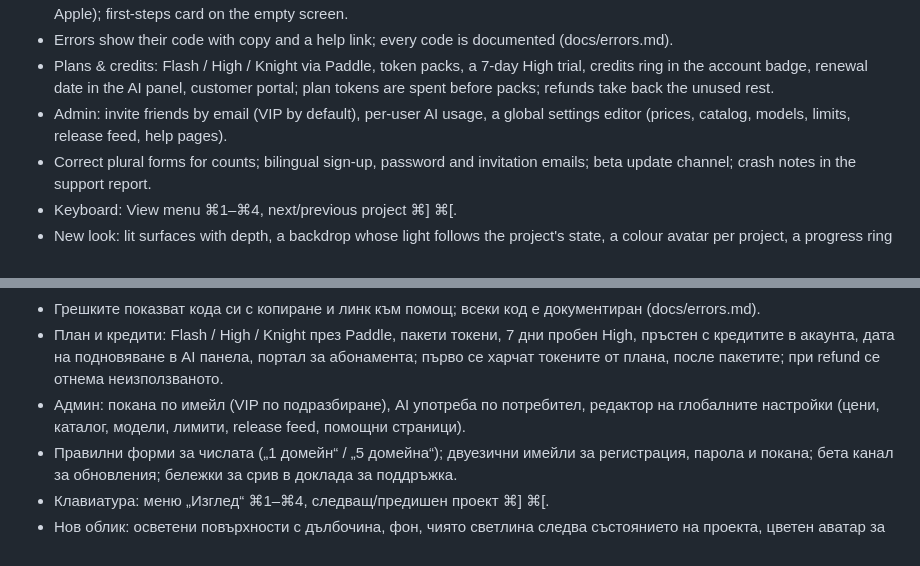
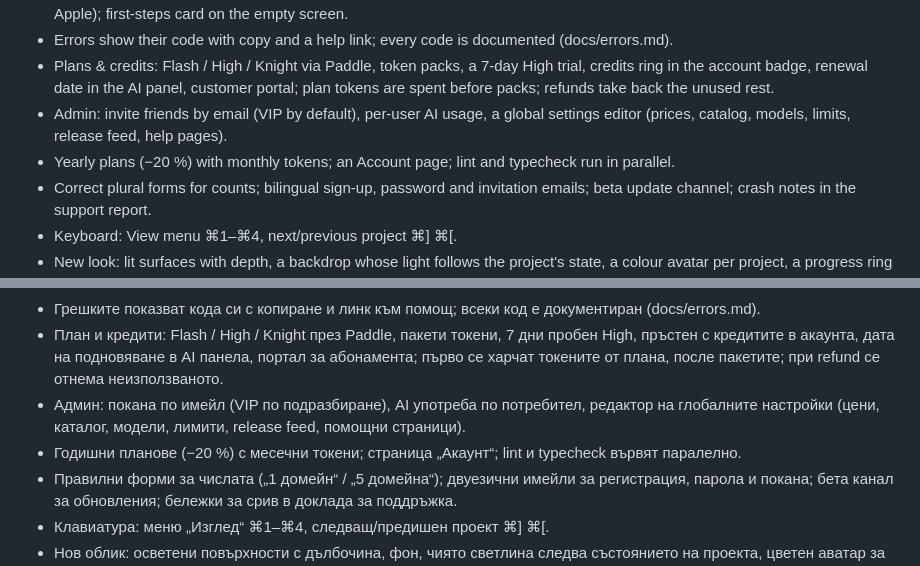
Before and after one commit to yavordfgggdag/beforeideploy, a Markdown page: CHANGELOG.md, 2 parts joined by grey strips. GitHub-like rendering.

```diff
--- a/CHANGELOG.md
+++ b/CHANGELOG.md
@@ -16,6 +16,7 @@ All notable changes, newest first. Versions come from `engine/VERSION`. Each ent
 - Errors show their code with copy and a help link; every code is documented (docs/errors.md).
 - Plans & credits: Flash / High / Knight via Paddle, token packs, a 7-day High trial, credits ring in the account badge, renewal date in the AI panel, customer portal; plan tokens are spent before packs; refunds take back the unused rest.
 - Admin: invite friends by email (VIP by default), per-user AI usage, a global settings editor (prices, catalog, models, limits, release feed, help pages).
+- Yearly plans (−20 %) with monthly tokens; an Account page; lint and typecheck run in parallel.
 - Correct plural forms for counts; bilingual sign-up, password and invitation emails; beta update channel; crash notes in the support report.
 - Keyboard: View menu ⌘1–⌘4, next/previous project ⌘] ⌘[.
 - New look: lit surfaces with depth, a backdrop whose light follows the project's state, a colour avatar per project, a progress ring around the check result, sliding tabs, a frosted run window; all motion follows Reduce motion.
@@ -33,6 +34,7 @@ All notable changes, newest first. Versions come from `engine/VERSION`. Each ent
 - Грешките показват кода си с копиране и линк към помощ; всеки код е документиран (docs/errors.md).
 - План и кредити: Flash / High / Knight през Paddle, пакети токени, 7 дни пробен High, пръстен с кредитите в акаунта, дата на подновяване в AI панела, портал за абонамента; първо се харчат токените от плана, после пакетите; при refund се отнема неизползваното.
 - Админ: покана по имейл (VIP по подразбиране), AI употреба по потребител, редактор на глобалните настройки (цени, каталог, модели, лимити, release feed, помощни страници).
+- Годишни планове (−20 %) с месечни токени; страница „Акаунт“; lint и typecheck вървят паралелно.
 - Правилни форми за числата („1 домейн“ / „5 домейна“); двуезични имейли за регистрация, парола и покана; бета канал за обновления; бележки за срив в доклада за поддръжка.
 - Клавиатура: меню „Изглед“ ⌘1–⌘4, следващ/предишен проект ⌘] ⌘[.
 - Нов облик: осветени повърхности с дълбочина, фон, чиято светлина следва състоянието на проекта, цветен аватар за всеки проект, пръстен с прогреса около резултата от проверката, плъзгащи се табове, матово стъкло зад прозореца на изпълнение; всички анимации спазват „Намалено движение“.
```
Also changed, not shown: docs/v10-checklist.md (+6 -6 lines).
